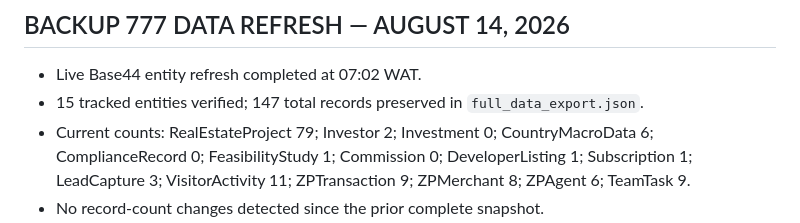
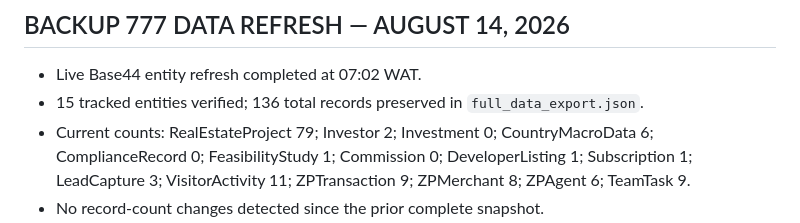
Before and after one commit to TOMDEGGS/BETONIQ-WEST-, a Markdown page: business_history_log.md, the part around the change. Rendered like a GitHub page.

Commit message:
Correct refreshed record total in continuity log

```diff
--- a/business_history_log.md
+++ b/business_history_log.md
@@ -104,7 +104,7 @@ The refreshed full_data_export.json and this history log were pushed to the shar
 
 ## BACKUP 777 DATA REFRESH — AUGUST 14, 2026
 - Live Base44 entity refresh completed at 07:02 WAT.
-- 15 tracked entities verified; 147 total records preserved in `full_data_export.json`.
+- 15 tracked entities verified; 136 total records preserved in `full_data_export.json`.
 - Current counts: RealEstateProject 79; Investor 2; Investment 0; CountryMacroData 6; ComplianceRecord 0; FeasibilityStudy 1; Commission 0; DeveloperListing 1; Subscription 1; LeadCapture 3; VisitorActivity 11; ZPTransaction 9; ZPMerchant 8; ZPAgent 6; TeamTask 9.
 - No record-count changes detected since the prior complete snapshot.
 - Snapshot pushed to the BETONIQ-WEST- GitHub repository for Backup 777 continuity.
```
